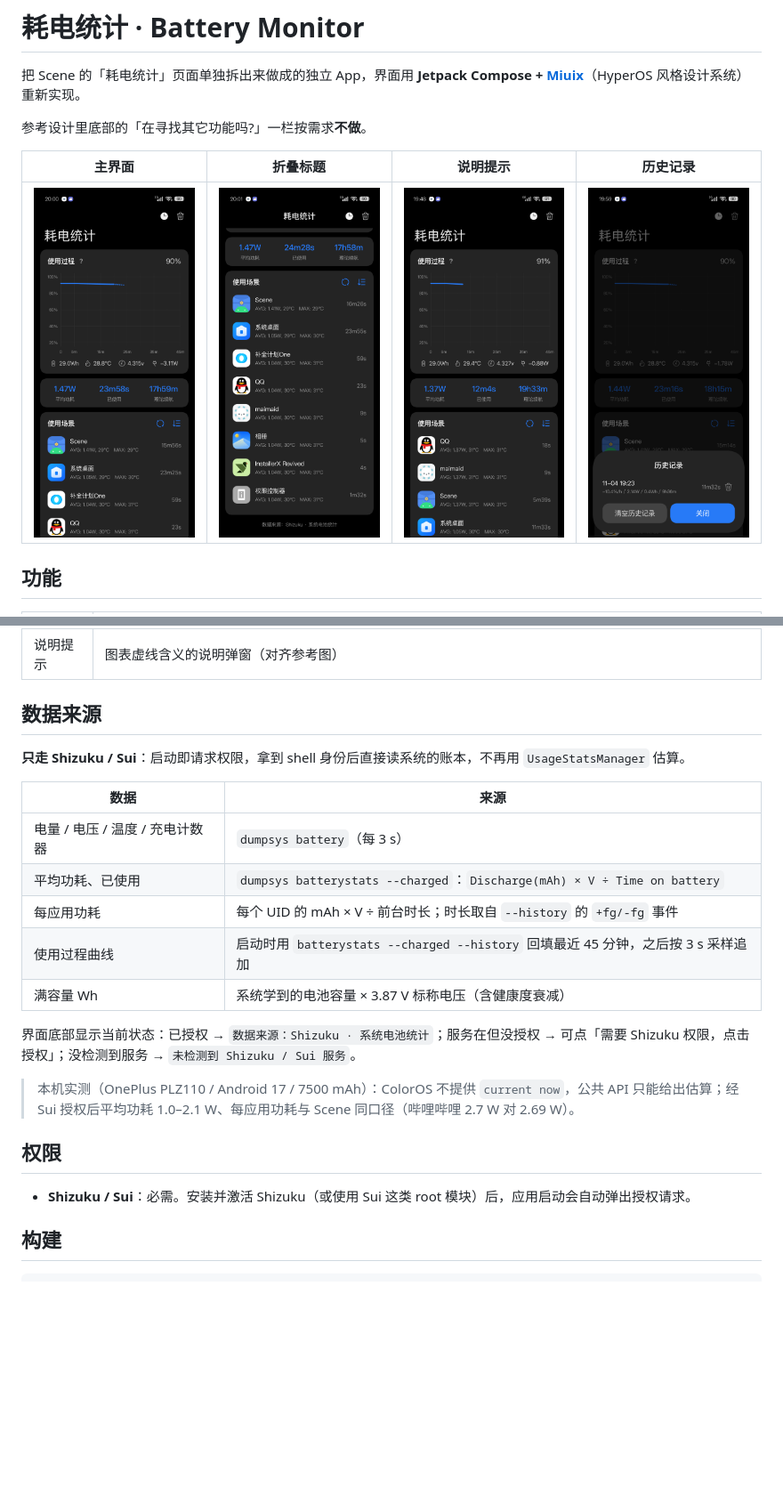
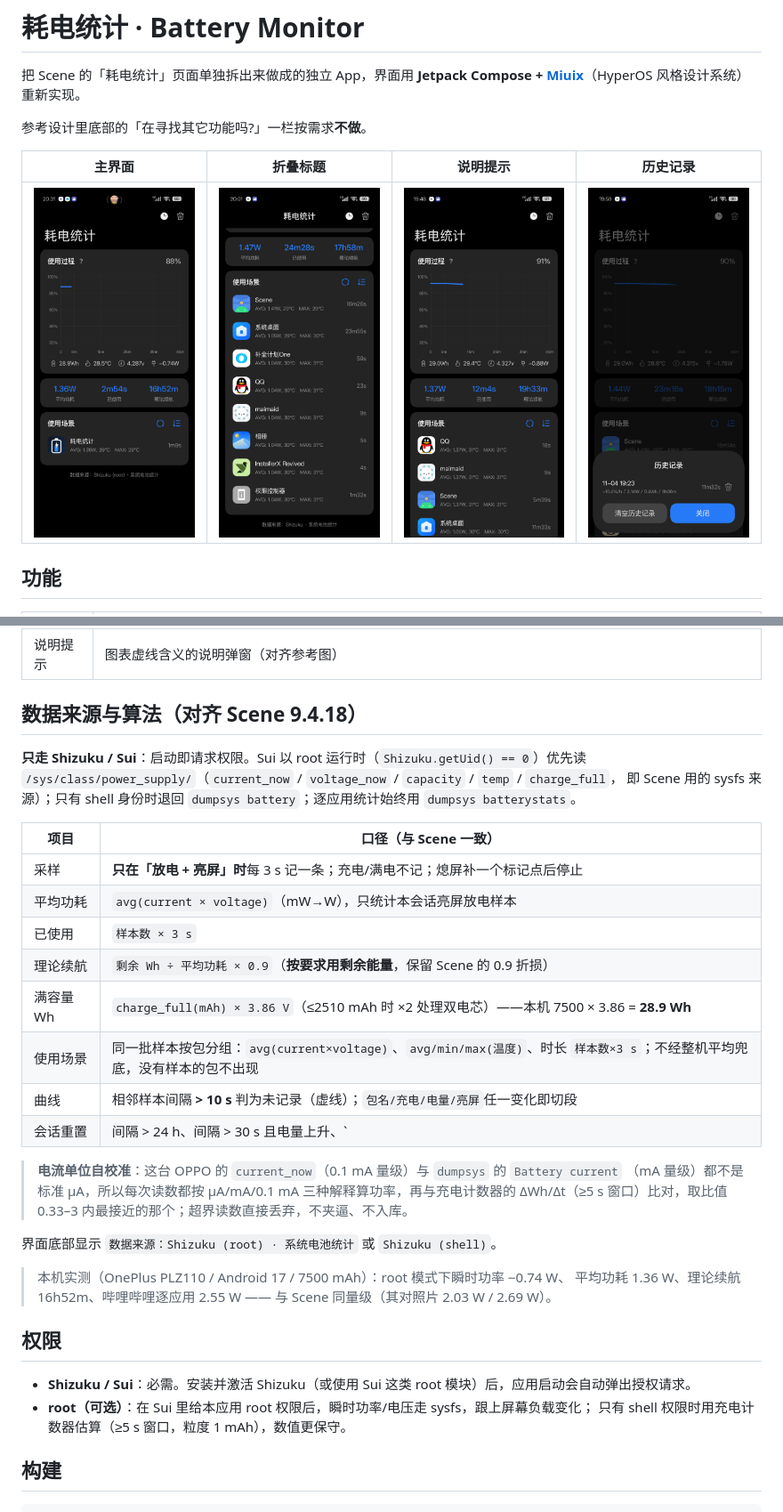
Before and after one commit to Shikochin/BatteryMonitor, a Markdown page: README.md, 2 parts joined by grey strips. Shown at 89% size. GitHub-like rendering; pictures changed too: docs/screenshots/01-main.png; blank space fills up the shorter version.

Commit message:
fix: align Scene algorithm

```diff
--- a/README.md
+++ b/README.md
@@ -20,25 +20,38 @@
 | 历史记录 | 每次清除统计会存档一条：`-x%/h / xW / xWh / xh`，可单条删除或清空 |
 | 说明提示 | 图表虚线含义的说明弹窗（对齐参考图） |
 
-## 数据来源
+## 数据来源与算法（对齐 Scene 9.4.18）
 
-**只走 Shizuku / Sui**：启动即请求权限，拿到 shell 身份后直接读系统的账本，不再用 `UsageStatsManager` 估算。
+**只走 Shizuku / Sui**：启动即请求权限。Sui 以 root 运行时（`Shizuku.getUid() == 0`）优先读
+`/sys/class/power_supply/`（`current_now` / `voltage_now` / `capacity` / `temp` / `charge_full`，
+即 Scene 用的 sysfs 来源）；只有 shell 身份时退回 `dumpsys battery`；逐应用统计始终用
+`dumpsys batterystats`。
 
-| 数据 | 来源 |
+| 项目 | 口径（与 Scene 一致） |
 | --- | --- |
-| 电量 / 电压 / 温度 / 充电计数器 | `dumpsys battery`（每 3 s） |
-| 平均功耗、已使用 | `dumpsys batterystats --charged`：`Discharge(mAh) × V ÷ Time on battery` |
-| 每应用功耗 | 每个 UID 的 mAh × V ÷ 前台时长；时长取自 `--history` 的 `+fg/-fg` 事件 |
-| 使用过程曲线 | 启动时用 `batterystats --charged --history` 回填最近 45 分钟，之后按 3 s 采样追加 |
-| 满容量 Wh | 系统学到的电池容量 × 3.87 V 标称电压（含健康度衰减） |
+| 采样 | **只在「放电 + 亮屏」时**每 3 s 记一条；充电/满电不记；熄屏补一个标记点后停止 |
+| 平均功耗 | `avg(current × voltage)`（mW→W），只统计本会话亮屏放电样本 |
+| 已使用 | `样本数 × 3 s` |
+| 理论续航 | `剩余 Wh ÷ 平均功耗 × 0.9`（**按要求用剩余能量**，保留 Scene 的 0.9 折损） |
+| 满容量 Wh | `charge_full(mAh) × 3.86 V`（≤2510 mAh 时 ×2 处理双电芯）——本机 7500 × 3.86 = **28.9 Wh** |
+| 使用场景 | 同一批样本按包分组：`avg(current×voltage)`、`avg/min/max(温度)`、时长 `样本数×3 s`；不经整机平均兜底，没有样本的包不出现 |
+| 曲线 | 相邻样本间隔 **> 10 s** 判为未记录（虚线）；`包名/充电/电量/亮屏`任一变化即切段 |
+| 会话重置 | 间隔 > 24 h、间隔 > 30 s 且电量上升、`|I| > 60 A` |
 
-界面底部显示当前状态：已授权 → `数据来源：Shizuku · 系统电池统计`；服务在但没授权 → 可点「需要 Shizuku 权限，点击授权」；没检测到服务 → `未检测到 Shizuku / Sui 服务`。
+> **电流单位自校准**：这台 OPPO 的 `current_now`（0.1 mA 量级）与 `dumpsys` 的 `Battery current`
+> （mA 量级）都不是标准 µA，所以每次读数都按 µA/mA/0.1 mA 三种解释算功率，再与充电计数器的
+> ΔWh/Δt（≥5 s 窗口）比对，取比值 0.33–3 内最接近的那个；超界读数直接丢弃，不夹逼、不入库。
 
-> 本机实测（OnePlus PLZ110 / Android 17 / 7500 mAh）：ColorOS 不提供 `current now`，公共 API 只能给出估算；经 Sui 授权后平均功耗 1.0–2.1 W、每应用功耗与 Scene 同口径（哔哩哔哩 2.7 W 对 2.69 W）。
+界面底部显示 `数据来源：Shizuku (root) · 系统电池统计` 或 `Shizuku (shell)`。
+
+> 本机实测（OnePlus PLZ110 / Android 17 / 7500 mAh）：root 模式下瞬时功率 −0.74 W、
+> 平均功耗 1.36 W、理论续航 16h52m、哔哩哔哩逐应用 2.55 W —— 与 Scene 同量级（其对照片 2.03 W / 2.69 W）。
 
 ## 权限
 
 - **Shizuku / Sui**：必需。安装并激活 Shizuku（或使用 Sui 这类 root 模块）后，应用启动会自动弹出授权请求。
+- **root（可选）**：在 Sui 里给本应用 root 权限后，瞬时功率/电压走 sysfs，跟上屏幕负载变化；
+  只有 shell 权限时用充电计数器估算（≥5 s 窗口，粒度 1 mAh），数值更保守。
 
 ## 构建
 
```
Also changed, not shown: 11 other files.
